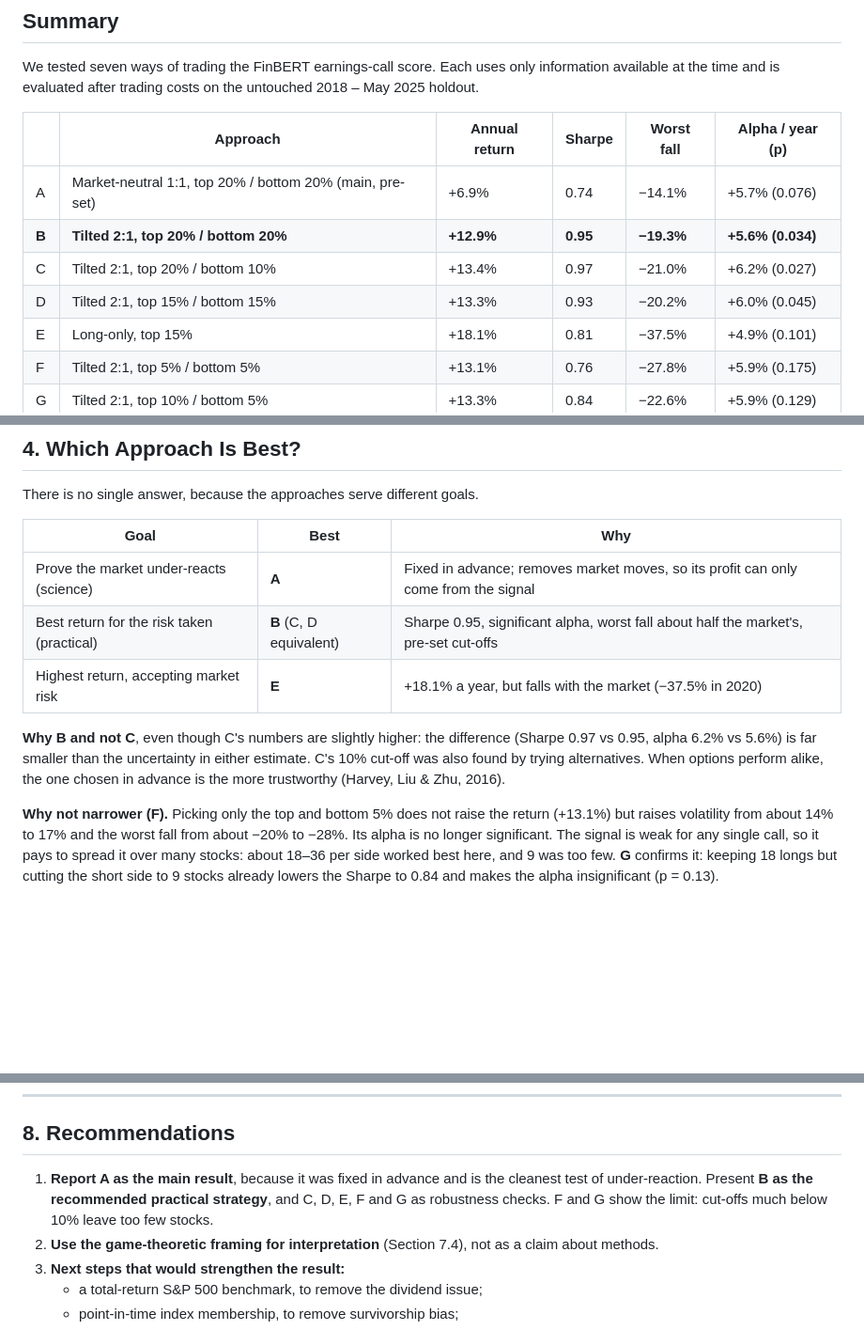
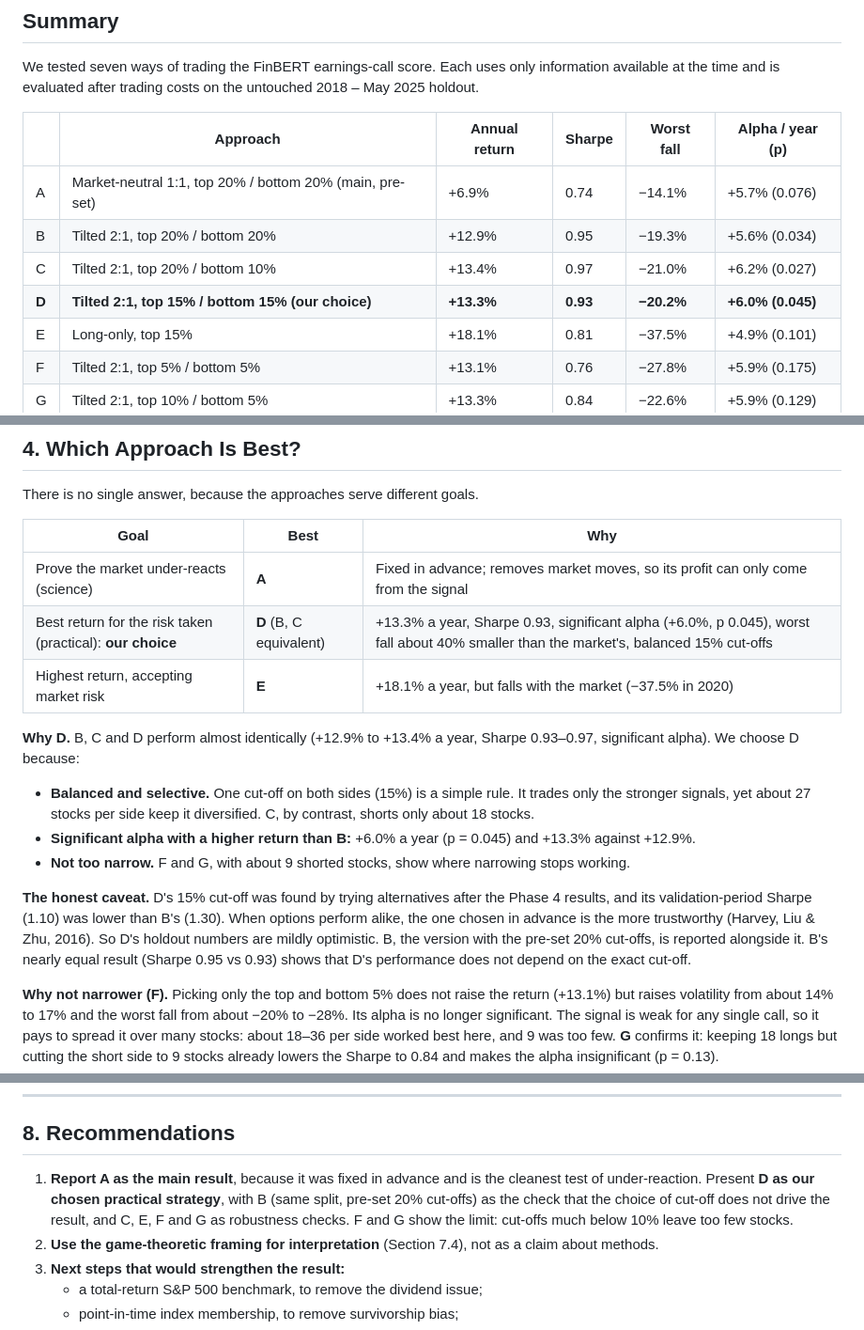
Before and after one commit to KartikMantri/Mini_Project26, a Markdown page: docxxs/Strategy_Report.md, 3 parts joined by grey strips. Shown at 94% size. Drawn GitHub-style; blank space fills up the shorter version.

```diff
--- a/docxxs/Strategy_Report.md
+++ b/docxxs/Strategy_Report.md
@@ -16,9 +16,9 @@ holdout.
 | | Approach | Annual return | Sharpe | Worst fall | Alpha / year (p) |
 |---|---|---|---|---|---|
 | A | Market-neutral 1:1, top 20% / bottom 20% (main, pre-set) | +6.9% | 0.74 | −14.1% | +5.7% (0.076) |
-| **B** | **Tilted 2:1, top 20% / bottom 20%** | **+12.9%** | **0.95** | **−19.3%** | **+5.6% (0.034)** |
+| B | Tilted 2:1, top 20% / bottom 20% | +12.9% | 0.95 | −19.3% | +5.6% (0.034) |
 | C | Tilted 2:1, top 20% / bottom 10% | +13.4% | 0.97 | −21.0% | +6.2% (0.027) |
-| D | Tilted 2:1, top 15% / bottom 15% | +13.3% | 0.93 | −20.2% | +6.0% (0.045) |
+| **D** | **Tilted 2:1, top 15% / bottom 15% (our choice)** | **+13.3%** | **0.93** | **−20.2%** | **+6.0% (0.045)** |
 | E | Long-only, top 15% | +18.1% | 0.81 | −37.5% | +4.9% (0.101) |
 | F | Tilted 2:1, top 5% / bottom 5% | +13.1% | 0.76 | −27.8% | +5.9% (0.175) |
 | G | Tilted 2:1, top 10% / bottom 5% | +13.3% | 0.84 | −22.6% | +5.9% (0.129) |
@@ -218,13 +223,24 @@ There is no single answer, because the approaches serve different goals.
 | Goal | Best | Why |
 |---|---|---|
 | Prove the market under-reacts (science) | **A** | Fixed in advance; removes market moves, so its profit can only come from the signal |
-| Best return for the risk taken (practical) | **B** (C, D equivalent) | Sharpe 0.95, significant alpha, worst fall about half the market's, pre-set cut-offs |
+| Best return for the risk taken (practical): **our choice** | **D** (B, C equivalent) | +13.3% a year, Sharpe 0.93, significant alpha (+6.0%, p 0.045), worst fall about 40% smaller than the market's, balanced 15% cut-offs |
 | Highest return, accepting market risk | **E** | +18.1% a year, but falls with the market (−37.5% in 2020) |
 
-**Why B and not C**, even though C's numbers are slightly higher: the difference (Sharpe 0.97 vs
-0.95, alpha 6.2% vs 5.6%) is far smaller than the uncertainty in either estimate. C's 10% cut-off
-was also found by trying alternatives. When options perform alike, the one chosen in advance is
-the more trustworthy (Harvey, Liu & Zhu, 2016).
+**Why D.** B, C and D perform almost identically (+12.9% to +13.4% a year, Sharpe 0.93–0.97,
+significant alpha). We choose D because:
+- **Balanced and selective.** One cut-off on both sides (15%) is a simple rule. It trades only the
+  stronger signals, yet about 27 stocks per side keep it diversified. C, by contrast, shorts only
+  about 18 stocks.
+- **Significant alpha with a higher return than B:** +6.0% a year (p = 0.045) and +13.3% against
+  +12.9%.
+- **Not too narrow.** F and G, with about 9 shorted stocks, show where narrowing stops working.
+
+**The honest caveat.** D's 15% cut-off was found by trying alternatives after the Phase 4
+results, and its validation-period Sharpe (1.10) was lower than B's (1.30). When options perform
+alike, the one chosen in advance is the more trustworthy (Harvey, Liu & Zhu, 2016). So D's
+holdout numbers are mildly optimistic. B, the version with the pre-set 20% cut-offs, is
+reported alongside it. B's nearly equal result (Sharpe 0.95 vs 0.93) shows that D's performance
+does not depend on the exact cut-off.
 
 **Why not narrower (F).** Picking only the top and bottom 5% does not raise the return (+13.1%)
 but raises volatility from about 14% to 17% and the worst fall from about −20% to −28%. Its alpha
@@ -393,8 +409,9 @@ Two caveats keep this reading honest:
 ## 8. Recommendations
 
 1. **Report A as the main result**, because it was fixed in advance and is the cleanest test of
-   under-reaction. Present **B as the recommended practical strategy**, and C, D, E, F and G as
-   robustness checks. F and G show the limit: cut-offs much below 10% leave too few stocks.
+   under-reaction. Present **D as our chosen practical strategy**, with B (same split, pre-set
+   20% cut-offs) as the check that the choice of cut-off does not drive the result, and C, E, F
+   and G as robustness checks. F and G show the limit: cut-offs much below 10% leave too few stocks.
 2. **Use the game-theoretic framing for interpretation** (Section 7.4), not as a claim about
    methods.
 3. **Next steps that would strengthen the result:**
```
Also changed, not shown: other parts of docxxs/Strategy_Report.md (+10 -5 lines), PROGRESS.md (+14 -0 lines), docxxs/Phase6_Dashboard_and_Report.md (+2 -2 lines), journey/README.md (added, +36 -0 lines), docxxs/fig_strategy_equity.png, docxxs/fig_strategy_risk_return.png, 10 other files.
